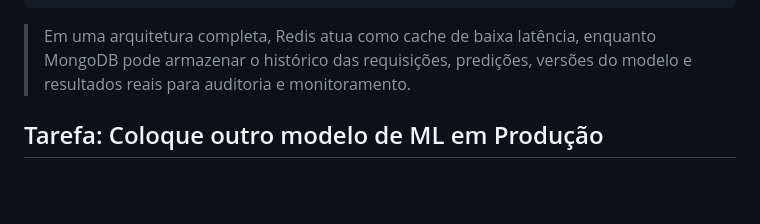
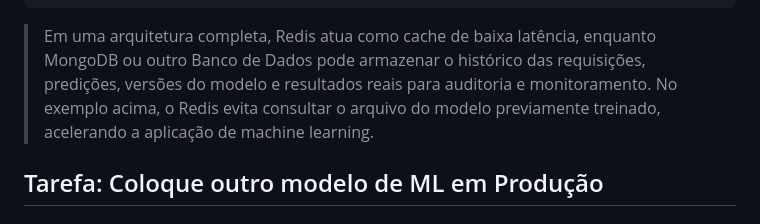
Before and after one commit to klaytoncastro/ceub-nosql, a Markdown page: mlops/README.md, the part around the change. Rendered like a GitHub page; blank space fills up the shorter version.

Commit message:
Update README.md
Clarified the role of MongoDB and added details on Redis usage in ML architecture.

````diff
--- a/mlops/README.md
+++ b/mlops/README.md
@@ -505,7 +505,7 @@ curl -X POST "http://localhost:5000/import" -H "Content-Type: application/json"
 }
 ```
 
->Em uma arquitetura completa, Redis atua como cache de baixa latência, enquanto MongoDB pode armazenar o histórico das requisições, predições, versões do modelo e resultados reais para auditoria e monitoramento.
+>Em uma arquitetura completa, Redis atua como cache de baixa latência, enquanto MongoDB ou outro Banco de Dados pode armazenar o histórico das requisições, predições, versões do modelo e resultados reais para auditoria e monitoramento. No exemplo acima, o Redis evita consultar o arquivo do modelo previamente treinado, acelerando a aplicação de machine learning.
 
 ## Tarefa: Coloque outro modelo de ML em Produção
 
````
